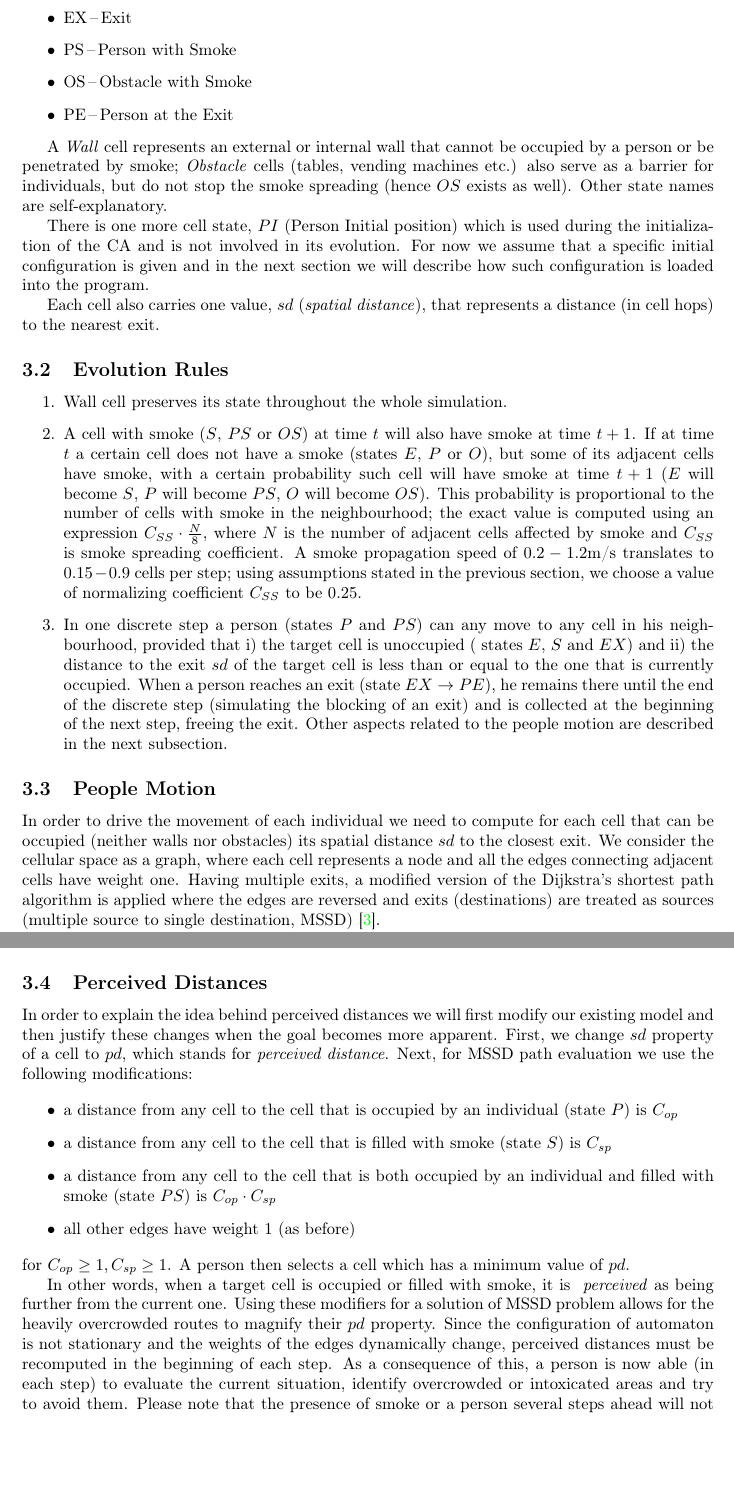
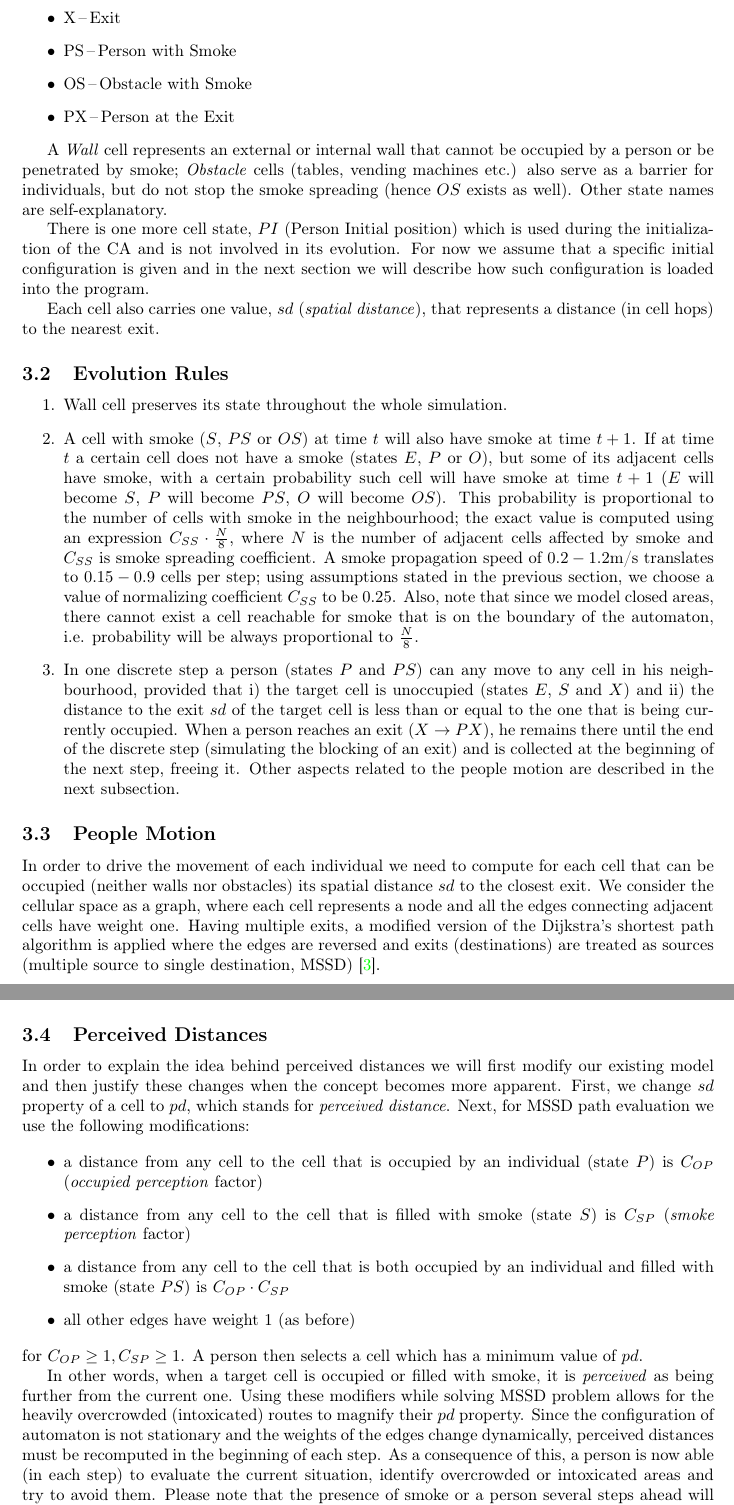
Before and after one commit to jsemri/IMS-evac, a LaTeX document (doc/report.tex, which reads doc/content.tex): two parts of pages 5 and 6 of 9, joined at a grey line, cut so that both start at the same text, the shorter picture padded with empty space. Compiled offline with pdfLaTeX.

Commit message:
Doc cosmetics

```diff
--- a/doc/content.tex
+++ b/doc/content.tex
@@ -166,18 +167,18 @@ above and use a reference value of 5 minutes of smoke exposure to decide
 whether an extraction can be considered successful.
 
 \section{Model Description}
-Let us first describe a simplified version of a model to familiarize the reader with
-the basic rules; later we will introduce one advanced property that completes the
-model.
-We consider a finite two-dimensional grid of square cells with closed boundaries;
-each cell represents a $0.4 \times 0.4$ meters square, which is considered to be the
-space occupied by a person in a crowd with maximal
+Let us first describe a simplified version of a model to familiarize the reader
+with  the basic rules; later we will introduce one advanced property that
+completes the model.
+We consider a finite two-dimensional grid of square cells with closed
+boundaries; each cell represents a $0.4 \times 0.4$ meters square, which is
+considered to be the space occupied by a person in a crowd with maximal
 density~\cite{Density1, Density2}.
-We use \emph{Moore Neighbourhood}~\cite{Moore}, which is a common choice when one
-wants to allow a cell to act along all possible directions.
-A discrete time step represents 0.3 seconds of real time, which is estimated to be
-the time required for a pedestrian to move 0.4 meters
-(size of a cell side)~\cite{Density1}.
+We use \emph{Moore Neighbourhood}~\cite{Moore}, which is a common choice when
+one wants to allow a cell to act along all possible directions.
+A discrete time step represents 0.3 seconds of real time, which is estimated to
+be  the time required for a pedestrian to move 0.4 meters (size of a cell
+side)~\cite{Density1}.
 
 \subsection{Cell States}
 The set of all possible cell states $Q$ is the following
@@ -188,60 +189,66 @@ $$Q = \{W,O,P,S,E,EX,PS,OS,PE\}$$ where:
     \item P\,--\,Person
     \item S\,--\,Smoke
     \item E\,--\,Empty cell
-    \item EX\,--\,Exit
+    \item X\,--\,Exit
     \item PS\,--\,Person with Smoke
     \item OS\,--\,Obstacle with Smoke
-    \item PE\,--\,Person at the Exit
+    \item PX\,--\,Person at the Exit
 \end{itemize}
 
-A \emph{Wall} cell represents an external or internal wall that cannot be occupied
-by a person or be penetrated by smoke; \emph{Obstacle} cells (tables, vending
-machines etc.) also serve as a barrier for individuals, but do not stop the smoke
-spreading (hence $OS$ exists as well).
+A \emph{Wall} cell represents an external or internal wall that cannot be
+occupied by a person or be penetrated by smoke; \emph{Obstacle} cells (tables,
+vending machines etc.) also serve as a barrier for individuals, but do not stop
+the smoke spreading (hence $OS$ exists as well).
 Other state names are self-explanatory.
 
-There is one more cell state, $PI$ (Person Initial position) which is used during
-the initialization of the CA and is not involved in its evolution.
+There is one more cell state, $PI$ (Person Initial position) which is used
+during the initialization of the CA and is not involved in its evolution.
 For now we assume that a specific initial configuration is given and in the next
 section we will describe how such configuration is loaded into the program.
 
-Each cell also carries one value, $sd$ (\emph{spatial distance}), that represents a
-distance (in cell hops) to the nearest exit.
+Each cell also carries one value, $sd$ (\emph{spatial distance}), that
+represents a distance (in cell hops) to the nearest exit.
 
 \subsection{Evolution Rules}
 \begin{enumerate}
     \item Wall cell preserves its state throughout the whole simulation.
 
-    \item A cell with smoke ($S$, $PS$ or $OS$) at time $t$ will also have smoke at
-    time $t+1$. If at time $t$ a certain cell does not have a smoke (states $E$, $P$
-    or $O$), but some of its adjacent cells have smoke, with a certain probability
-    such cell will have smoke at time $t+1$ ($E$ will become $S$, $P$ will become
-    $PS$, $O$ will become $OS$). This probability is proportional to the number of
-    cells with smoke in the neighbourhood; the exact value is computed using an
-    expression $C_{SS} \cdot \frac{N}{8}$, where $N$ is the number of adjacent cells
-    affected by smoke and $C_{SS}$ is smoke spreading coefficient. A smoke
-    propagation speed of $0.2-1.2$m/s translates to $0.15-0.9$ cells per step;
-    using assumptions stated in the previous section, we choose a value of
-    normalizing coefficient $C_{SS}$ to be 0.25.
+    \item A cell with smoke ($S$, $PS$ or $OS$) at time $t$ will also have smoke
+    at time $t+1$.
+    If at time $t$ a certain cell does not have a smoke (states $E$, $P$ or
+    $O$), but some of its adjacent cells have smoke, with a certain probability
+    such cell will have smoke at time $t+1$ ($E$ will become $S$, $P$ will
+    become $PS$, $O$ will become $OS$).
+    This probability is proportional to the number of cells with smoke in the
+    neighbourhood; the exact value is computed using an expression
+    $C_{SS} \cdot \frac{N}{8}$, where $N$ is the number of adjacent cells
+    affected by smoke and $C_{SS}$ is smoke spreading coefficient.
+    A smoke propagation speed of $0.2-1.2$m/s translates to $0.15-0.9$ cells
+    per step; using assumptions stated in the previous section, we choose a
+    value of normalizing coefficient $C_{SS}$ to be 0.25.
+    Also, note that since we model closed areas, there cannot exist a cell
+    reachable for smoke that is on the boundary of the automaton, i.e.
+    probability will be always proportional to $\frac{N}{8}$.
 
-    \item In one discrete step a person (states $P$ and $PS$) can any move to any
-    cell in his neighbourhood, provided that i) the target cell is unoccupied (
-    states $E$, $S$ and $EX$) and ii) the distance to the exit $sd$ of the target
-    cell is less than or equal to the one that is currently occupied. When a person
-    reaches an exit (state $EX \rightarrow PE$), he remains there until the end of
-    the discrete step (simulating the blocking of an exit) and is collected at the
-    beginning of the next step, freeing the exit. Other aspects related to the
-    people motion are described in the next subsection.
+    \item In one discrete step a person (states $P$ and $PS$) can any move to
+    any cell in his neighbourhood, provided that i) the target cell is
+    unoccupied (states $E$, $S$ and $X$) and ii) the distance to the exit
+    $sd$ of the target cell is less than or equal to the one that is being
+    currently occupied.
+    When a person reaches an exit ($X \rightarrow PX$), he remains there until
+    the end of the discrete step (simulating the blocking of an exit) and is
+    collected at the beginning of the next step, freeing it.
+    Other aspects related to the people motion are described in the next
+    subsection.
 \end{enumerate}
 
 \subsection{People Motion}
-In order to drive the movement of each individual we need to compute for each cell
-that can be occupied (neither walls nor obstacles) its spatial distance $sd$ to the closest exit.
-We consider the cellular space as a graph, where each cell represents a node and all
-the edges connecting adjacent cells have weight one.
-Having multiple exits, a modified version of the Dijkstra's shortest path algorithm
-is applied where the edges are reversed and exits (destinations) are treated as
-sources (multiple source to single destination, MSSD)~\cite{Dijkstra}.
+In order to drive the movement of each individual we need to compute for each
+cell that can be occupied (neither walls nor obstacles) its spatial distance
+$sd$ to the closest exit.
+We consider the cellular space as a graph, where each cell represents a node and
+all the edges connecting adjacent cells have weight one.
+Having multiple exits, a modified version of the Dijkstra's shortest path
+algorithm is applied where the edges are reversed and exits (destinations) are
+treated as sources (multiple source to single destination, MSSD)~\cite{Dijkstra}.
 
-As was mentioned before, a person will try to move closer to the exit by selecting
-those adjacent cells that have an $sd$ value less than the one that is currently
@@ -269,27 +278,32 @@ This is achieved by introducing a notion of perceived distances.
 
 \subsection{Perceived Distances}
 In order to explain the idea behind perceived distances we will first modify our
-existing model and then justify these changes when the goal becomes more apparent.
-First, we change $sd$ property of a cell to $pd$, which stands for \emph{perceived
-distance}.
+existing model and then justify these changes when the concept becomes more
+apparent.
+First, we change $sd$ property of a cell to $pd$, which stands for
+\emph{perceived distance}.
 Next, for MSSD path evaluation we use the following modifications:
 
 \begin{itemize}
-    \item a distance from any cell to the cell that is occupied by an individual (state $P$) is $C_{op}$
-    \item a distance from any cell to the cell that is filled with smoke (state $S$) is $C_{sp}$
-    \item a distance from any cell to the cell that is both occupied by an individual and filled with smoke (state $PS$) is $C_{op} \cdot C_{sp}$
+    \item a distance from any cell to the cell that is occupied by an
+    individual (state $P$) is $C_{OP}$ (\emph{occupied perception} factor)
+    \item a distance from any cell to the cell that is filled with smoke
+    (state $S$) is $C_{SP}$ (\emph{smoke perception} factor)
+    \item a distance from any cell to the cell that is both occupied by an
+    individual and filled with smoke (state $PS$) is $C_{OP} \cdot C_{SP}$
     \item all other edges have weight $1$ (as before)
 \end{itemize}
-for $C_{op} \geq 1, C_{sp} \geq 1$.
+for $C_{OP} \geq 1, C_{SP} \geq 1$.
 A person then selects a cell which has a minimum value of $pd$.
 
-In other words, when a target cell is occupied or filled with smoke, it is \emph{
-perceived} as being further from the current one.
-Using these modifiers for a solution of MSSD problem allows for the heavily
-overcrowded routes to magnify their $pd$ property.
-Since the configuration of automaton is not stationary and the weights of the edges
-dynamically change, perceived distances must be recomputed in the beginning of each
-step.
+In other words, when a target cell is occupied or filled with smoke, it is
+\emph{perceived} as being further from the current one.
+Using these modifiers while solving MSSD problem allows for the heavily
+overcrowded (intoxicated) routes to magnify their $pd$ property.
+Since the configuration of automaton is not stationary and the weights of the
+edges change dynamically, perceived distances must be recomputed in the
+beginning of each step.
 As a consequence of this, a person is now able (in each step) to evaluate the
-current situation, identify overcrowded or intoxicated areas and try to avoid them.
-Please note that the presence of smoke or a person several steps ahead will not slow
+current situation, identify overcrowded or intoxicated areas and try to avoid
+them.
+Please note that the presence of smoke or a person several steps ahead will not
```
Also changed, not shown: doc/content.tex (116 more changed lines).
